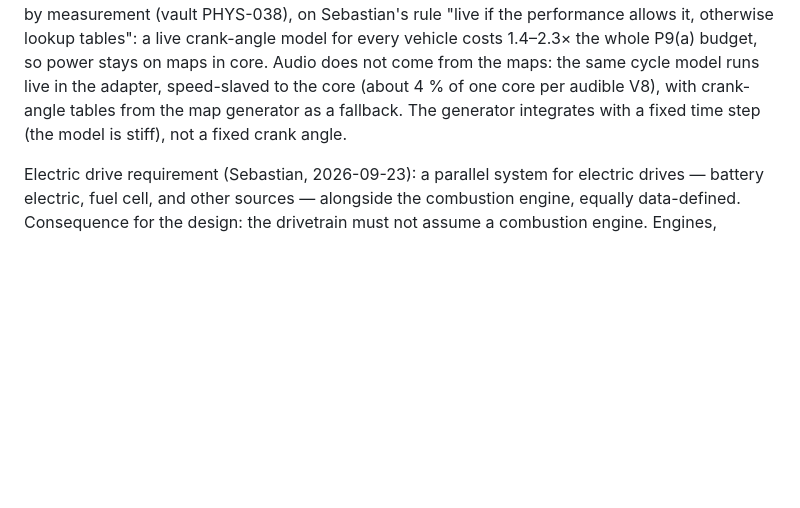
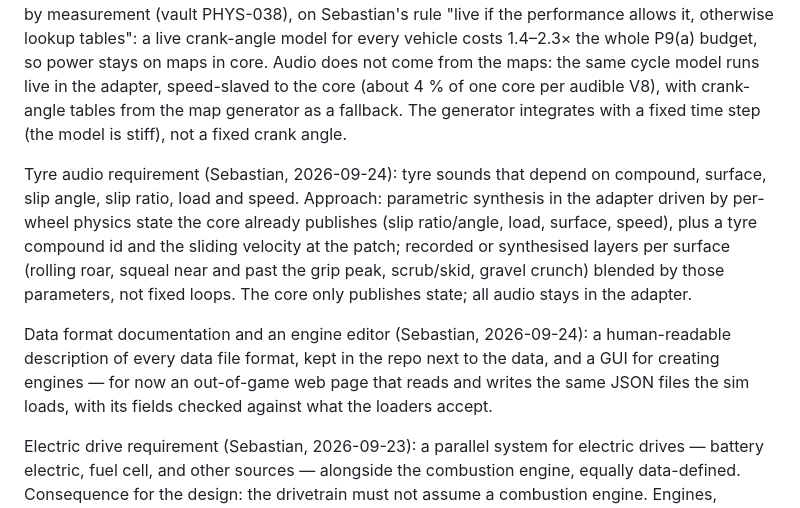
Before and after one commit to SebastianDanielFrenz/physics_sim, a Markdown page: PLAN.md, the part around the change. GitHub-like rendering; blank space fills up the shorter version.

Commit message:
PLAN: tyre audio approach, data format docs and an engine editor web page
Co-Authored-By: Claude Opus 5.5 <noreply@anthropic.com>

```diff
--- a/PLAN.md
+++ b/PLAN.md
@@ -592,6 +592,21 @@ audible V8), with crank-angle tables from the map generator as a fallback. The
 generator integrates with a fixed time step (the model is stiff), not a fixed
 crank angle.
 
+Tyre audio requirement (Sebastian, 2026-09-24): tyre sounds that depend on
+compound, surface, slip angle, slip ratio, load and speed. Approach: parametric
+synthesis in the adapter driven by per-wheel physics state the core already
+publishes (slip ratio/angle, load, surface, speed), plus a tyre compound id and
+the sliding velocity at the patch; recorded or synthesised layers per surface
+(rolling roar, squeal near and past the grip peak, scrub/skid, gravel crunch)
+blended by those parameters, not fixed loops. The core only publishes state;
+all audio stays in the adapter.
+
+Data format documentation and an engine editor (Sebastian, 2026-09-24): a
+human-readable description of every data file format, kept in the repo next
+to the data, and a GUI for creating engines — for now an out-of-game web page
+that reads and writes the same JSON files the sim loads, with its fields
+checked against what the loaders accept.
+
 Electric drive requirement (Sebastian, 2026-09-23): a parallel system for
 electric drives — battery electric, fuel cell, and other sources — alongside
 the combustion engine, equally data-defined. Consequence for the design: the
```
